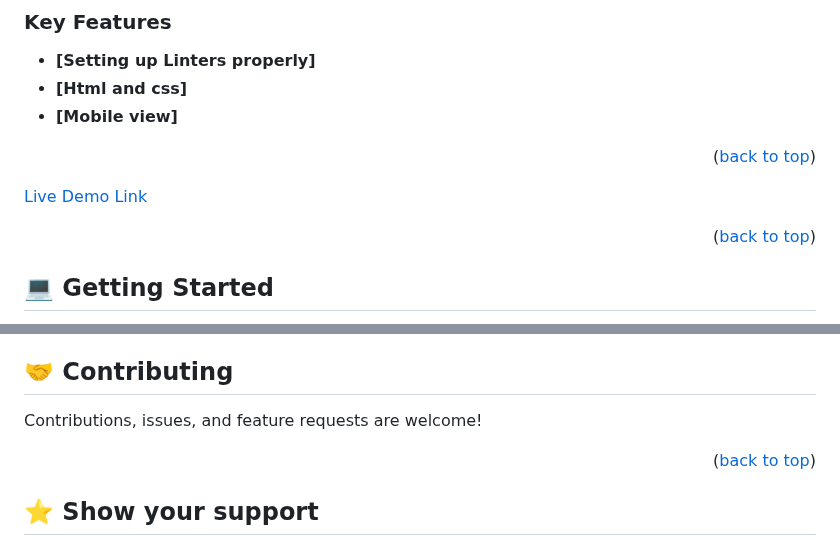
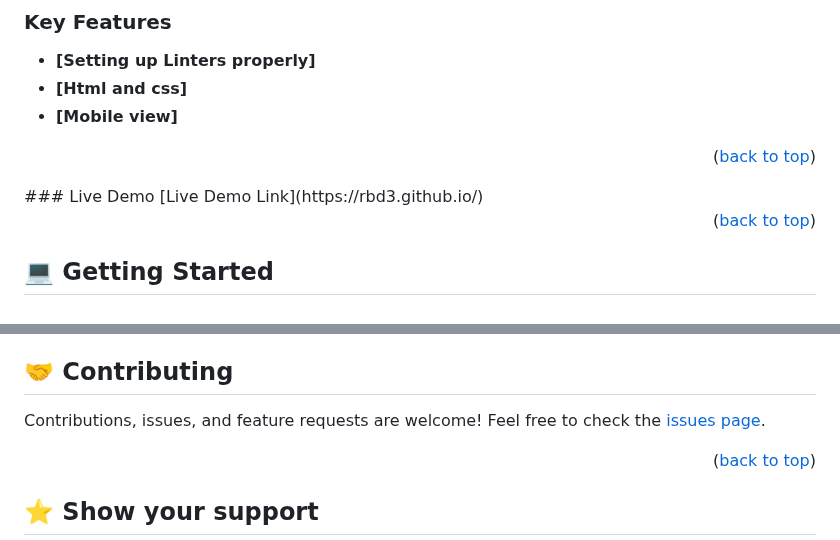
Before and after one commit to rbd3/Narson-Portfolio, a Markdown page: README.md, 2 parts joined by grey strips. GitHub-like rendering.

Commit message:
Update README.md
Add title, Demo live, and link to the issue page

```diff
--- a/README.md
+++ b/README.md
@@ -46,7 +52,7 @@
 - **[Mobile view]**
 
 <p align="right">(<a href="#readme-top">back to top</a>)</p>
-
+### Live Demo <a name="#live-demo"></a>
 [Live Demo Link](https://rbd3.github.io/)
 
 <p align="right">(<a href="#readme-top">back to top</a>)</p>
@@ -123,7 +129,7 @@ You don't need a deployment from now.
 ## 🤝 Contributing <a name="contributing"></a>
 
 Contributions, issues, and feature requests are welcome!
-
+Feel free to check the [issues page](https://github.com/rbd3/Narson-Portfolio/issues).
 <p align="right">(<a href="#readme-top">back to top</a>)</p>
 
 
```
Also changed, not shown: other parts of README.md (+6 -0 lines).
